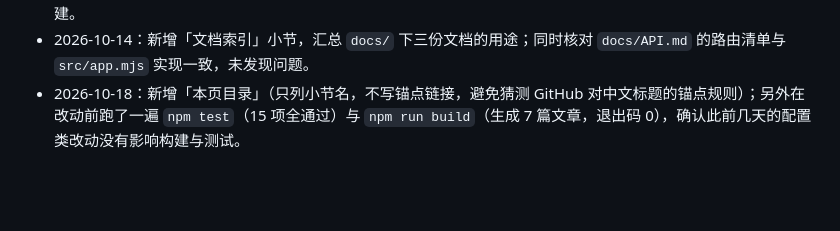
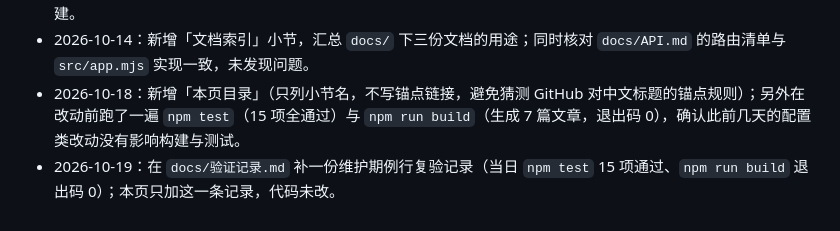
Before and after one commit to HHN224/P3R_website, a Markdown page: 使用与部署.md, the part around the change. Rendered like a GitHub page; blank space fills up the shorter version.

```diff
--- a/使用与部署.md
+++ b/使用与部署.md
@@ -195,3 +195,4 @@ Node.js 24 + Express 5 服务端渲染，EJS 模板，原生 JavaScript 与 CSS
 - 2026-10-13：`.editorconfig` 补充代码与模板的缩进约定（两空格，与现有写法一致）；仅影响编辑器，不参与构建。
 - 2026-10-14：新增「文档索引」小节，汇总 `docs/` 下三份文档的用途；同时核对 `docs/API.md` 的路由清单与 `src/app.mjs` 实现一致，未发现问题。
 - 2026-10-18：新增「本页目录」（只列小节名，不写锚点链接，避免猜测 GitHub 对中文标题的锚点规则）；另外在改动前跑了一遍 `npm test`（15 项全通过）与 `npm run build`（生成 7 篇文章，退出码 0），确认此前几天的配置类改动没有影响构建与测试。
+- 2026-10-19：在 `docs/验证记录.md` 补一份维护期例行复验记录（当日 `npm test` 15 项通过、`npm run build` 退出码 0）；本页只加这一条记录，代码未改。
```
Also changed, not shown: docs/验证记录.md (+16 -0 lines).
